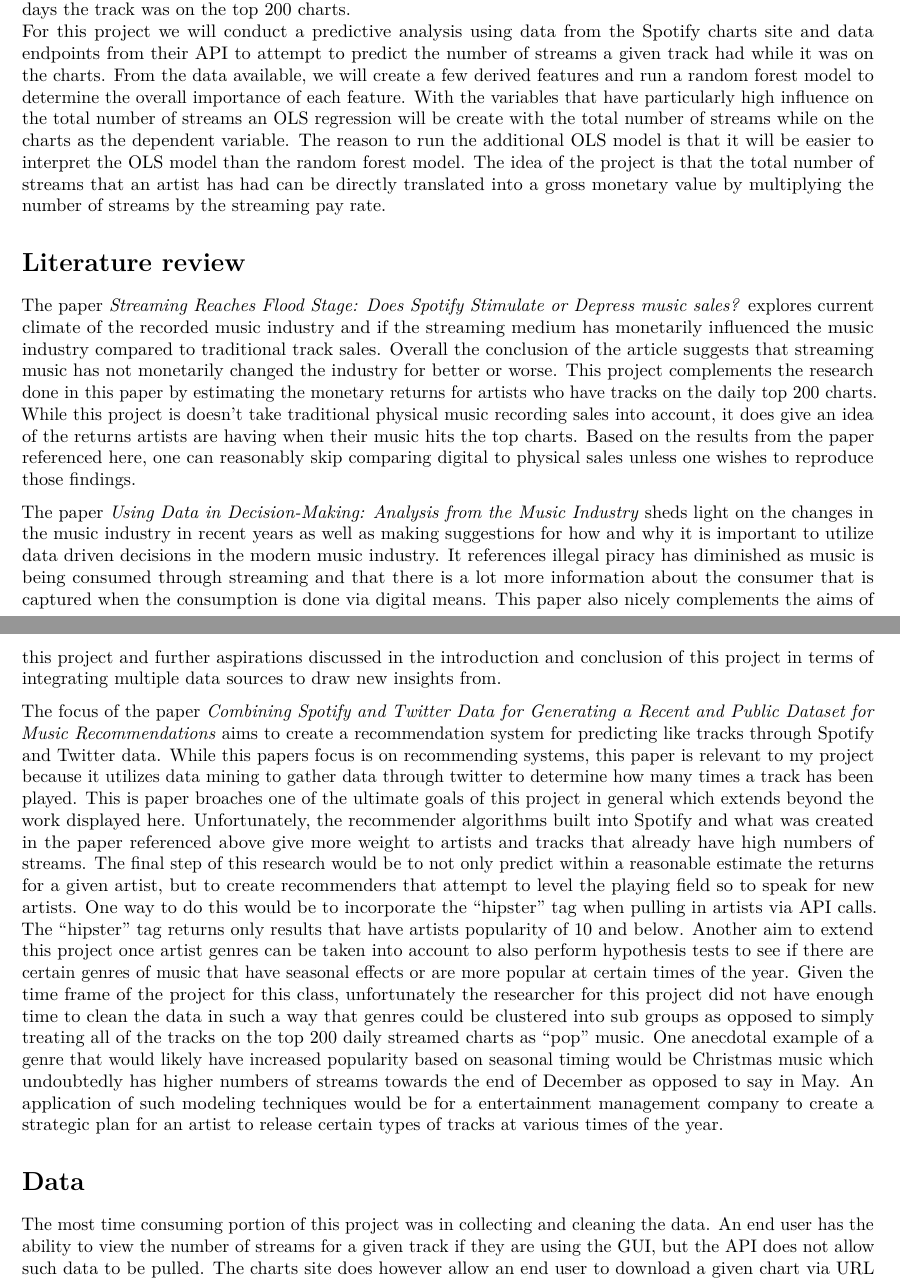
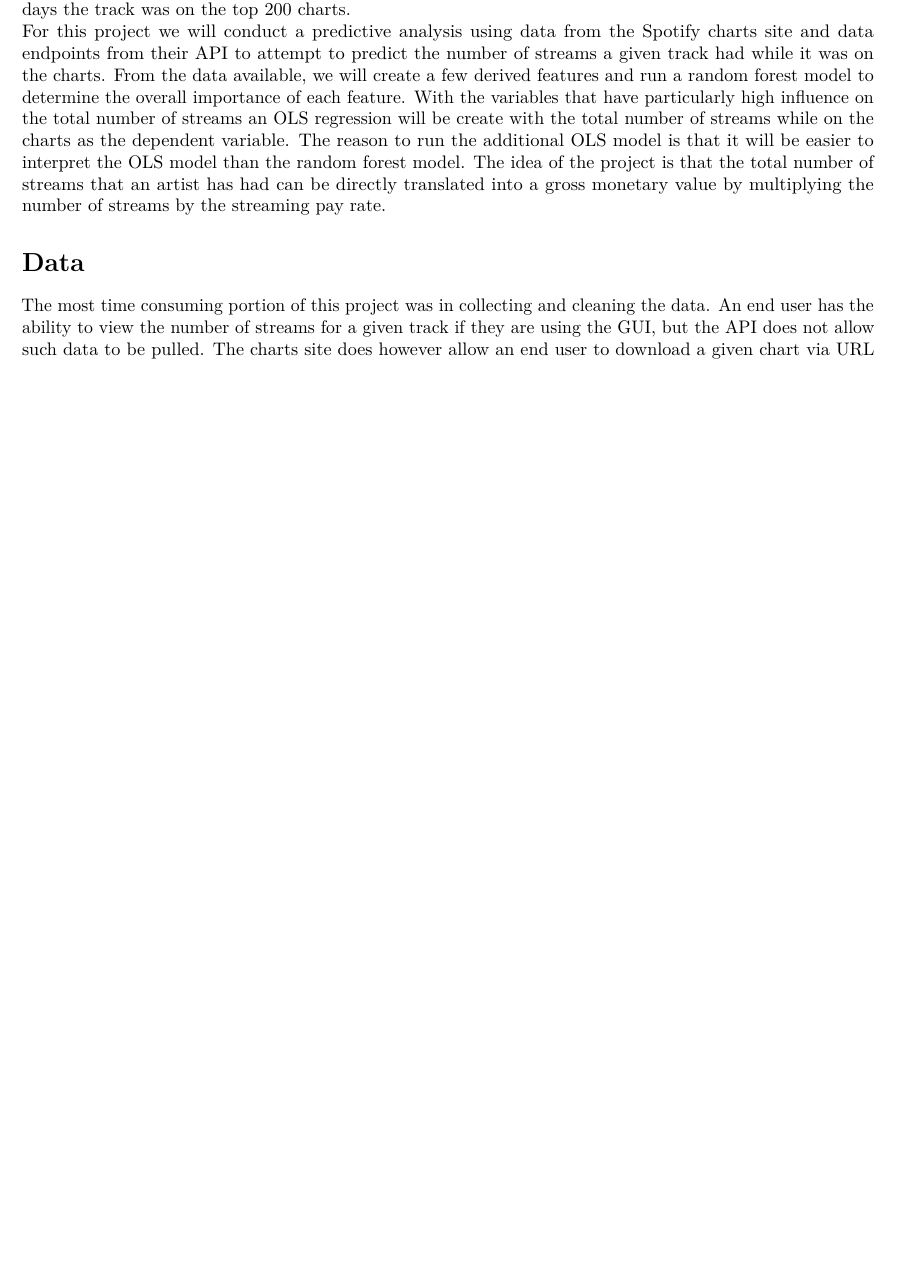
Before and after one commit to KKONZ/Econometrics-615, an R Markdown document (SpotifyProjectSummary.Rmd): two parts of pages 1 and 2 of 6 before the commit and part of page 1 of 5 after it, the two joined at a grey line, cut so that both start at the same text, the shorter picture padded with empty space. Rendered offline with R 4.5, knitr and Pandoc, then LaTeX, with nearby package versions; some code elsewhere in the file could not run offline.

Commit message:
Updated Code Spacing and removed body Lit Review.

````diff
--- a/SpotifyProjectSummary.Rmd
+++ b/SpotifyProjectSummary.Rmd
@@ -10,51 +10,22 @@ output: pdf_document
 Spotify has become one of the largest data sources for commercial music recordings since it was developed 10 years ago, with currently over 30 million songs available for digital streaming and 100 million active users. While the transition from physical music recordings to digital solutions has been uneasy to say the least, there has been research that suggests the transition has not affected the music industry positively or negatively in any significant way. One clear benefit from this transition is that consumers now leave a digital foot print of their behavior for which a variety of interesting hypothesizes can be tested, especially when integrated with other data sources. For example, do consumers tend to listen to classical music more when they are at work than in their free time? In a complete factorial designed experiment, do athletes who listen to rap music while working out achieve higher performance measures than when they listen to folk music? This research project aims to predict the total number of streams a given track has based on audio features of the track and metrics of the tracks chart performance such as its maximum and minimum positions and how many days the track was on the top 200 charts.
 For this project we will conduct a predictive analysis using data from the Spotify charts site and data endpoints from their API to attempt to predict the number of streams a given track had while it was on the charts. From the data available, we will create a few derived features and run a random forest model to determine the overall importance of each feature. With the variables that have particularly high influence on the total number of streams an OLS regression will be create with the total number of streams while on the charts as the dependent variable. The reason to run the additional OLS model is that it will be easier to interpret the OLS model than the random forest model. The idea of the project is that the total number of streams that an artist has had can be directly translated into a gross monetary value by multiplying the number of streams by the streaming pay rate.
 
-# Literature review
-
-The paper _Streaming Reaches Flood Stage: Does Spotify Stimulate or Depress music sales?_ explores current climate of the recorded music industry and if the streaming medium has monetarily influenced the music industry compared to traditional track sales. Overall the conclusion of the article suggests that streaming music has not monetarily changed the industry for better or worse. This project complements the research done in this paper by estimating the monetary returns for artists who have tracks on the daily top 200 charts. While this project is doesn't take traditional physical music recording sales into account, it does give an idea of the returns artists are having when their music hits the top charts. Based on the results from the paper referenced here, one can reasonably skip comparing digital to physical sales unless one wishes to reproduce those findings.
-
-The paper _Using Data in Decision-Making: Analysis from the Music Industry_ sheds light on the changes in the music industry in recent years as well as making suggestions for how and why it is important to utilize data driven decisions in the modern music industry. It references illegal piracy has diminished as music is being consumed through streaming and that there is a lot more information about the consumer that is captured when the consumption is done via digital means. This paper also nicely complements the aims of this project and further aspirations discussed in the introduction and conclusion of this project in terms of integrating multiple data sources to draw new insights from.
-
-
-The focus of the paper _Combining Spotify and Twitter Data for Generating a Recent and Public Dataset for Music Recommendations_ aims to create a recommendation system for predicting like tracks through Spotify and Twitter data. While this papers focus is on recommending systems, this paper is relevant to my project because it utilizes data mining to gather data through twitter to determine how many times a track has been played. This is paper broaches one of the ultimate goals of this project in general which extends beyond the work displayed here. Unfortunately, the recommender algorithms built into Spotify and what was created in the paper referenced above give more weight to artists and tracks that already have high numbers of streams. The final step of this research would be to not only predict within a reasonable estimate the returns for a given artist, but to create recommenders that attempt to level the playing field so to speak for new artists. One way to do this would be to incorporate the "hipster" tag when pulling in artists via API calls. The "hipster" tag returns only results that have artists popularity of 10 and below. Another aim to extend this project once artist genres can be taken into account to also perform hypothesis tests to see if there are certain genres of music that have seasonal effects or are more popular at certain times of the year. Given the time frame of the project for this class, unfortunately the researcher for this project did not have enough time to clean the data in such a way that genres could be clustered into sub groups as opposed to simply treating all of the tracks on the top 200 daily streamed charts as "pop" music. One anecdotal example of a genre that would likely have increased popularity based on seasonal timing would be Christmas music which undoubtedly has higher numbers of streams towards the end of December as opposed to say in May. An application of such modeling techniques would be for a entertainment management company to create a strategic plan for an artist to release certain types of tracks at various times of the year.
-
 # Data
 
 The most time consuming portion of this project was in collecting and cleaning the data. An end user has the ability to view the number of streams for a given track if they are using the GUI, but the API does not allow such data to be pulled. The charts site does however allow an end user to download a given chart via URL downloads which is in the form of a csv. For this project the data from the daily top 200 global charts are used. With this data set a date variable needs to be manually added. In this data the Track ID can be used to query the Spotify API to pull additional details about the tracks can be obtained. The data from the API is in JSON format and will need to be flattened into a flat file for modeling in R utilizing the httr package to make the JSON calls. From the API this project utilizes the Audio Features and Track endpoints. The API allows for 100 calls to be made at a time for the Audio Features and 50 at a time for the track API. The full script for downloading the data from the URLS and the API can be found in the GitHub repository HERE. There are 18 audio features that we will include in the modeling process from, the track popularity metric will be pulled from the Track endpoint, and the total number of streams for each track is obtained from the data downloaded from the charts site. Upon downloading the full data set it should be noted that there are a number of days where the charts are unavailable as well as a small number of tracks where either the track audio features are missing or the track is simply not available through Spotify anymore. To download the data for this project, run the DownloadTop200.R, ReadData.R, and the APIpull.R scripts. The directories will need to changed and the SpotifyData folder will need to be empty so that the downloaded chart data can be downloaded there and rolled up into one dataset.
 
 
-
-
-
-
-
-
 # Analysis
-
-
-
 
 The first step is to load the data into memory using R and to set the seed so that the results will be reproducible. Next, the data will be partitioned into a training set that will be used to create the model and a testing set that will be used to test the accuracy of the model. In this project, the caret package will be used using the createDataPartition() function and will be split into 60% training data and 40% testing data.
 
 
-
-
 ```{r, message=F, warning=F}
-
-
-
 # Set the seed to reproduce the same results as shown
 # in this script
-
-
-
 set.seed(654321)
 
-
-
 # Read Data
-
 SpotifyData <- read.csv("C:/Users/karlk/Desktop/SpotifyData.csv", header = TRUE)
 
 # Load the caret package
````
Also changed, not shown: SpotifyProjectSummary.Rmd (22 more changed lines).
